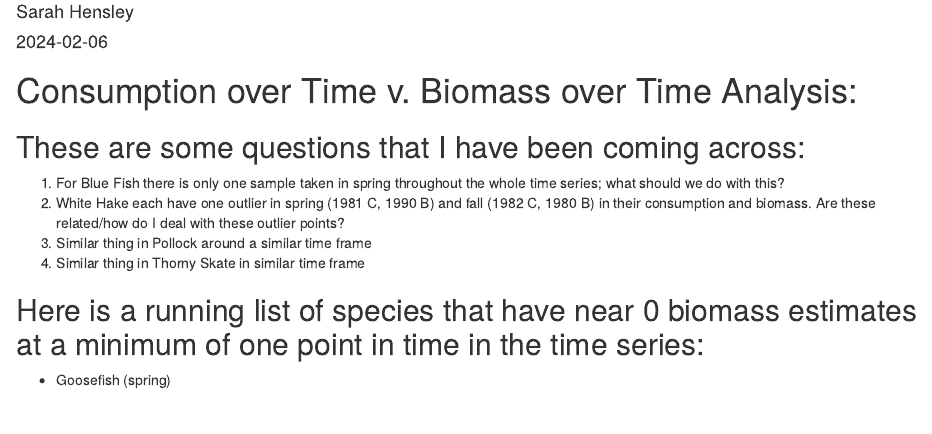
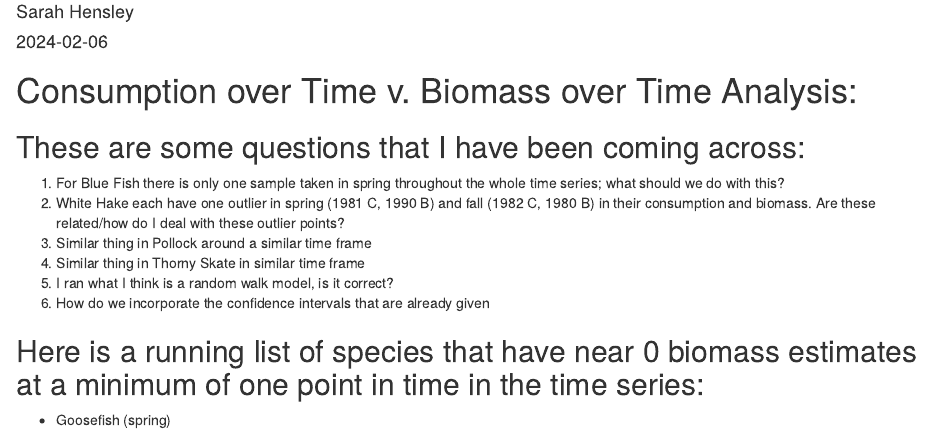
Before and after one commit to shensley8/NWAtlantic-consumption, an R Markdown document (R/Questions.Rmd): the page in a window 1100 px wide, from 70 px down. Rendered offline with R 4.5, knitr and Pandoc, with nearby package versions.

Commit message:
Added questions regarding exploratory analysis

```diff
--- a/R/Questions.Rmd
+++ b/R/Questions.Rmd
@@ -7,9 +7,11 @@ output: html_document
 # Consumption over Time v. Biomass over Time Analysis:
 ## These are some questions that I have been coming across:
 1. For Blue Fish there is only one sample taken in spring throughout the whole time series; what should we do with this?
-2. White Hake  each have one outlier in spring (1981 C, 1990 B) and fall (1982 C, 1980 B) in their consumption and biomass. Are these related/how do I deal with these outlier points?
+2. White Hake each have one outlier in spring (1981 C, 1990 B) and fall (1982 C, 1980 B) in their consumption and biomass. Are these related/how do I deal with these outlier points?
 3. Similar thing in Pollock around a similar time frame
 4. Similar thing in Thorny Skate in similar time frame
+5. I ran what I think is a random walk model, is it correct?
+6. How do we incorporate the confidence intervals that are already given
 
 ## Here is a running list of species that have near 0 biomass estimates at a minimum of one point in time in the time series:
 - Goosefish (spring)
```
